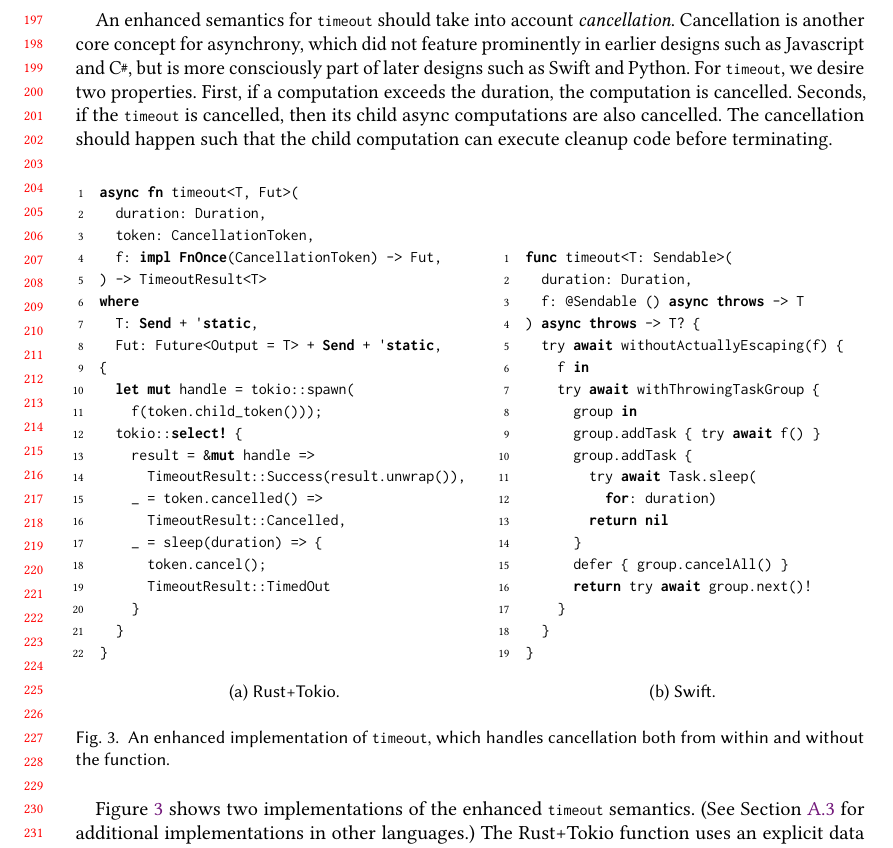
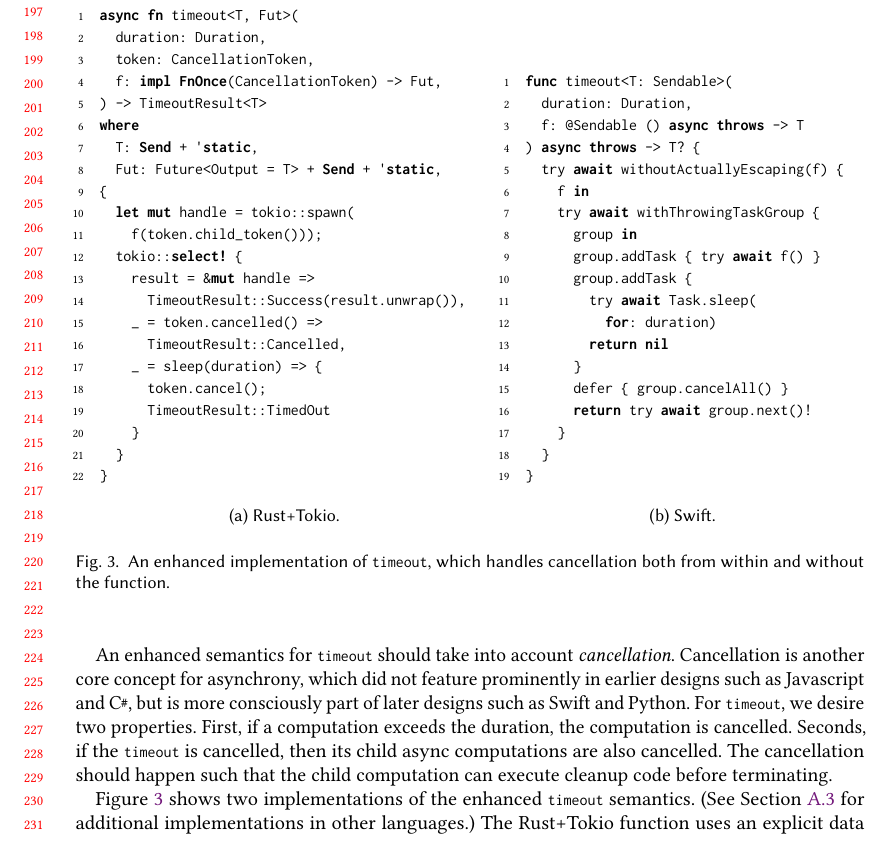
Before and after one commit to gavinleroy/async-await, a LaTeX paper (paper/main.tex, which reads paper/motivation.tex): part of page 5 of 31, cut so that both start at the same text. Compiled offline with pdfLaTeX.

Commit message:
put figures at tops of pages

```diff
--- a/paper/motivation.tex
+++ b/paper/motivation.tex
@@ -100,7 +100,7 @@ Consider implementing a \code|timeout| function, which takes as input an asynchr
 
 An enhanced semantics for \code|timeout| should take into account \emph{cancellation}. Cancellation is another core concept for asynchrony, which did not feature prominently in earlier designs such as \Js and \CSharp, but is more consciously part of later designs such as Swift and Python. For \code|timeout|, we desire two properties. First, if a computation exceeds the duration, the computation is cancelled. Seconds, if the \code|timeout| is cancelled, then its child async computations are also cancelled. The cancellation should happen such that the child computation can execute cleanup code before terminating.
 
-\begin{figure}[ht!]
+\begin{figure}[t]
 \begin{subfigure}{0.53\linewidth}
   \begin{lstlisting}[language=Rust]
 async fn timeout<T, Fut>(
```
Also changed, not shown: paper/motivation.tex (2 more changed lines).
